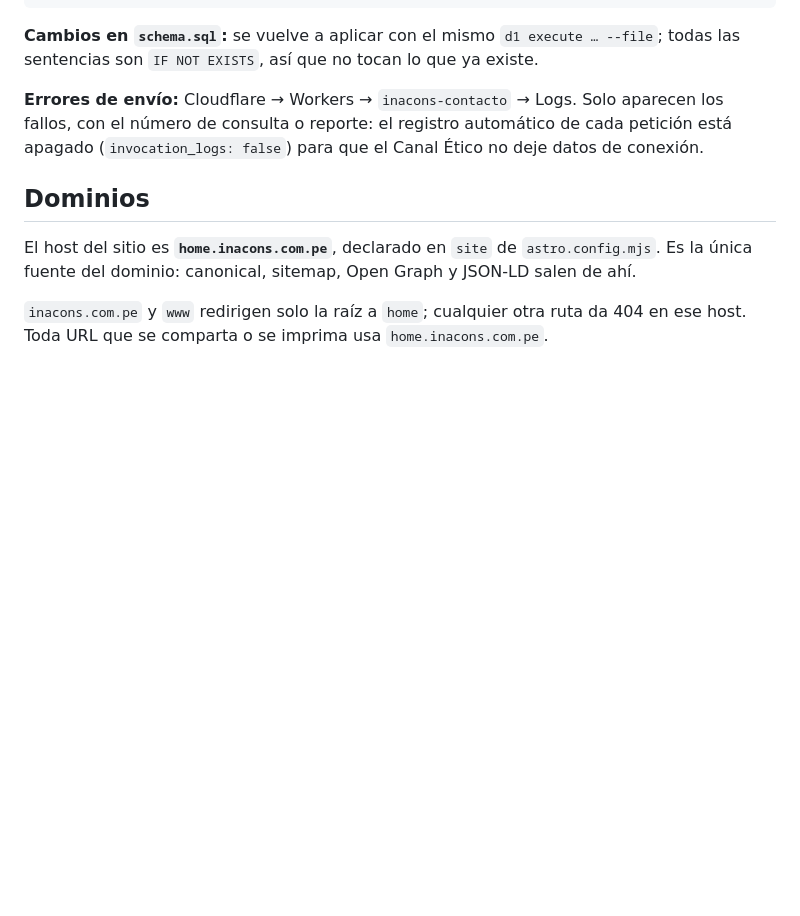
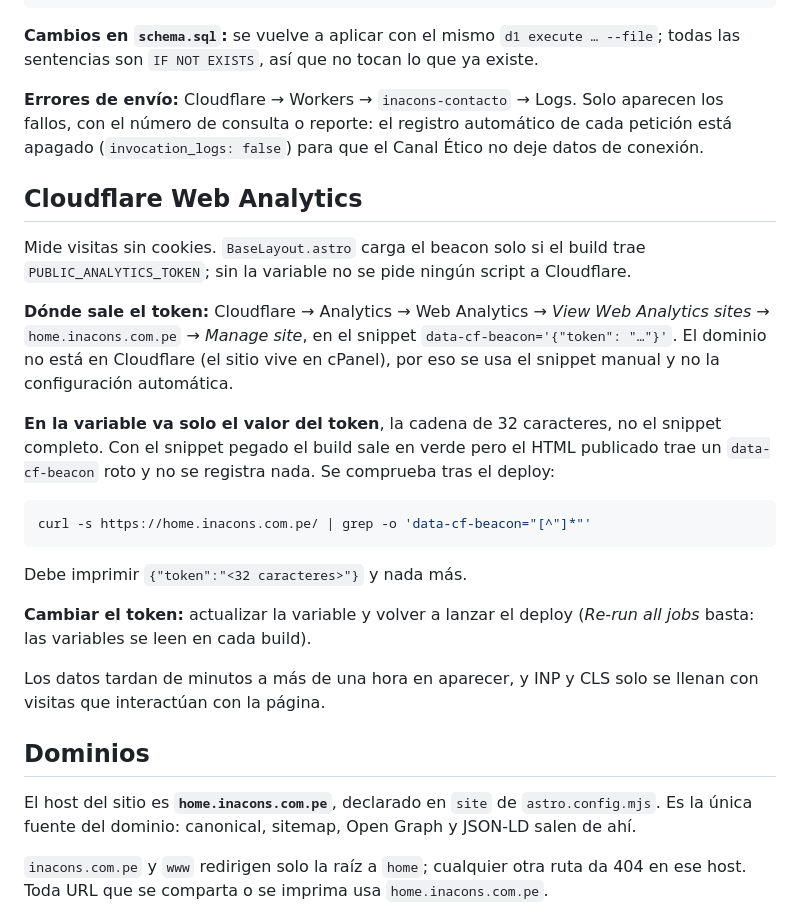
Before and after one commit to InaconsSRL/inacons-web, a Markdown page: docs/deploy.md, the part around the change. Rendered like a GitHub page; blank space fills up the shorter version.

Commit message:
Docs: cómo obtener y verificar el token de Cloudflare Web Analytics
Pegar el snippet completo en PUBLIC_ANALYTICS_TOKEN deja el build en verde
pero publica un data-cf-beacon roto; se documenta que va solo el valor y
cómo comprobarlo tras el deploy.

Co-Authored-By: Claude Sonnet 5.5 <noreply@anthropic.com>

````diff
--- a/docs/deploy.md
+++ b/docs/deploy.md
@@ -86,6 +86,32 @@ las sentencias son `IF NOT EXISTS`, así que no tocan lo que ya existe.
 fallos, con el número de consulta o reporte: el registro automático de cada petición está
 apagado (`invocation_logs: false`) para que el Canal Ético no deje datos de conexión.
 
+## Cloudflare Web Analytics
+
+Mide visitas sin cookies. `BaseLayout.astro` carga el beacon solo si el build trae
+`PUBLIC_ANALYTICS_TOKEN`; sin la variable no se pide ningún script a Cloudflare.
+
+**Dónde sale el token:** Cloudflare → Analytics → Web Analytics → *View Web Analytics
+sites* → `home.inacons.com.pe` → *Manage site*, en el snippet
+`data-cf-beacon='{"token": "…"}'`. El dominio no está en Cloudflare (el sitio vive en
+cPanel), por eso se usa el snippet manual y no la configuración automática.
+
+**En la variable va solo el valor del token**, la cadena de 32 caracteres, no el snippet
+completo. Con el snippet pegado el build sale en verde pero el HTML publicado trae un
+`data-cf-beacon` roto y no se registra nada. Se comprueba tras el deploy:
+
+```bash
+curl -s https://home.inacons.com.pe/ | grep -o 'data-cf-beacon="[^"]*"'
+```
+
+Debe imprimir `{"token":"<32 caracteres>"}` y nada más.
+
+**Cambiar el token:** actualizar la variable y volver a lanzar el deploy (*Re-run all jobs*
+basta: las variables se leen en cada build).
+
+Los datos tardan de minutos a más de una hora en aparecer, y INP y CLS solo se llenan con
+visitas que interactúan con la página.
+
 ## Dominios
 
 El host del sitio es **`home.inacons.com.pe`**, declarado en `site` de `astro.config.mjs`.
````
